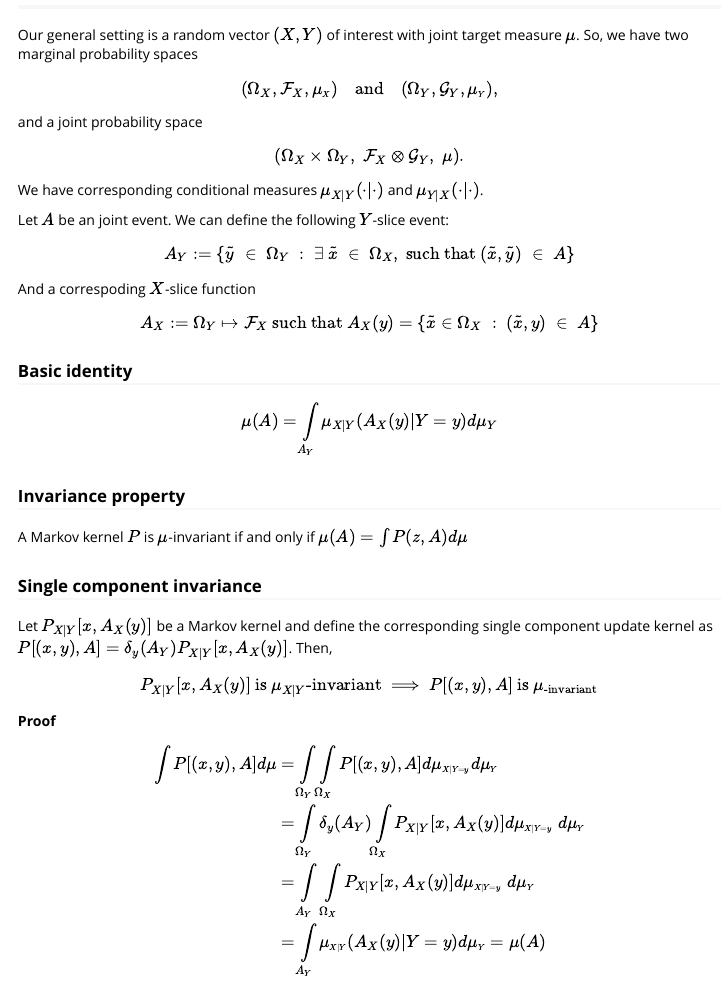
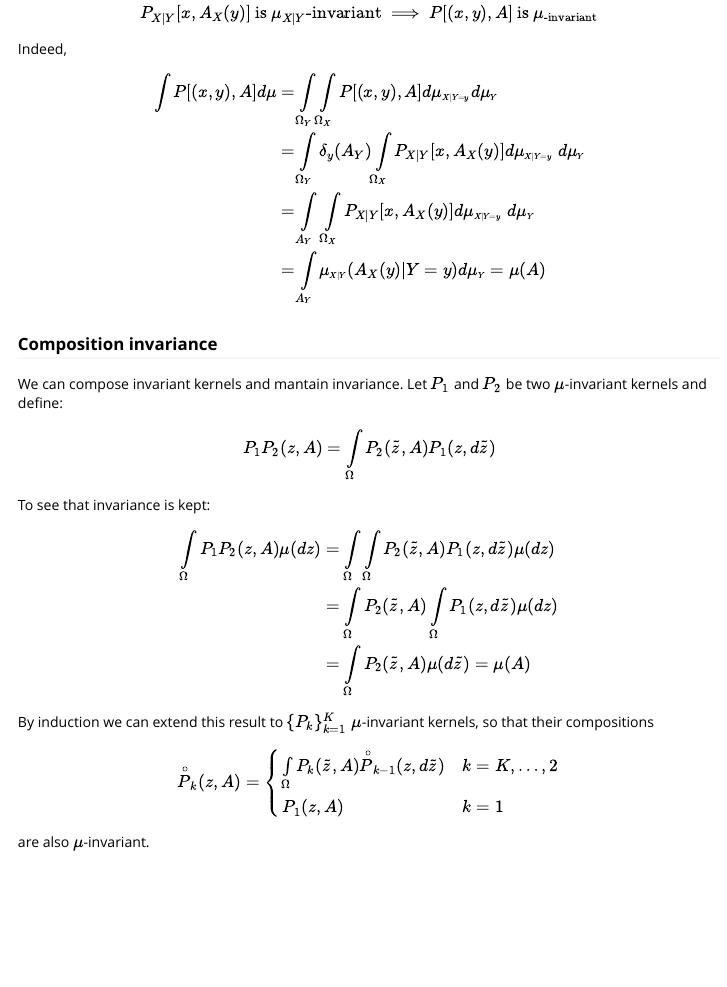
Before and after one commit to fazepher/tempeRing, an R Markdown document (vignettes/Invariant_Kernels.Rmd): the page in a window 1100 px wide, from 110 px down before the commit and from 790 px down after it. Rendered offline with R 4.5, knitr and Pandoc, with nearby package versions.

Commit message:
Continuamos con kérneles

```diff
--- a/vignettes/Invariant_Kernels.Rmd
+++ b/vignettes/Invariant_Kernels.Rmd
@@ -35,7 +35,7 @@ Let $P_{X|Y}[x,A_X(y)]$ be a Markov kernel and define the corresponding single c
 Then,
 $$P_{X|Y}[x,A_X(y)] \text{ is } \mu_{X|Y}\text{-invariant} \;\Longrightarrow\; P[(x,y),A] \text{ is } \mu_\text{-invariant}$$
 
-**Proof**
+Indeed,
 $$\begin{split}
 \int P[(x,y),A]d\mu &= \int\limits_{\Omega_Y}\int\limits_{\Omega_X}P[(x,y),A]d\mu_{\scriptsize{X|Y=y}}d\mu_{\scriptsize{Y}} \\
 &= \int\limits_{\Omega_Y}\delta_y(A_Y)\int\limits_{\Omega_X} P_{X|Y}[x,A_X(y)]d\mu_{\scriptsize{X|Y=y}}\;d\mu_{\scriptsize{Y}}\\
@@ -43,4 +43,17 @@ $$\begin{split}
 &=\int\limits_{A_Y}\mu_{\scriptsize{X|Y}}(A_X(y)|Y=y)d\mu_{\scriptsize{Y}} = \mu(A)
 \end{split}$$
 
-## Composition invariance
+### Composition invariance
+
+We can compose invariant kernels and mantain invariance. Let $P_1$ and $P_2$ be two $\mu$-invariant kernels and define:
+$$P_1P_2(z,A) = \int\limits_\Omega P_2(\tilde{z},A)P_1(z,d\tilde{z})$$
+To see that invariance is kept:
+$$\begin{split}
+\int\limits_\Omega P_1P_2(z,A)\mu(dz) &= \int\limits_\Omega\int\limits_\Omega P_2(\tilde{z},A)P_1(z,d\tilde{z})\mu(dz) \\
+&= \int\limits_\Omega P_2(\tilde{z},A)\int\limits_\Omega P_1(z,d\tilde{z})\mu(dz)\\
+&= \int\limits_\Omega P_2(\tilde{z},A)\mu(d\tilde{z}) = \mu(A)
+\end{split}$$
+
+By induction we can extend this result to $\lbrace P_k\rbrace_{k=1}^K$ $\mu$-invariant kernels, so that their compositions
+$$\overset{\circ}{P}_k(z,A) = \begin{cases} \int\limits_\Omega P_k(\tilde{z},A)\overset{\circ}{P}_{k-1}(z,d\tilde{z}) & k=K,\dots,2 \\[0.3em] P_1(z,A) & k=1 \end{cases}$$
+are also $\mu$-invariant.
```
Also changed, not shown: vignettes/Invariant_Kernels.Rmd (4 more changed lines).
